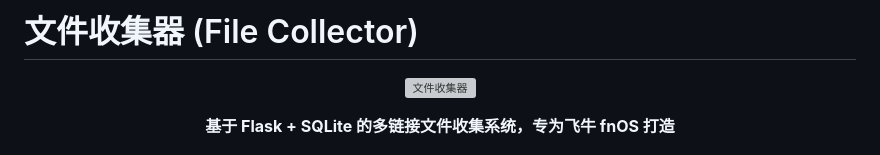
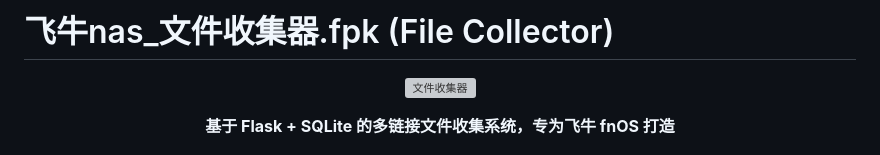
Before and after one commit to Contribuv/file-collector, a Markdown page: README.md, the part around the change. GitHub-like rendering; grey boxes are pictures that could not be loaded.

```diff
--- a/README.md
+++ b/README.md
@@ -1,4 +1,4 @@
-# 文件收集器 (File Collector)
+# 飞牛nas_文件收集器.fpk (File Collector)
 
 <p align="center">
   <img src="logo.png" alt="文件收集器" width="200">
```
